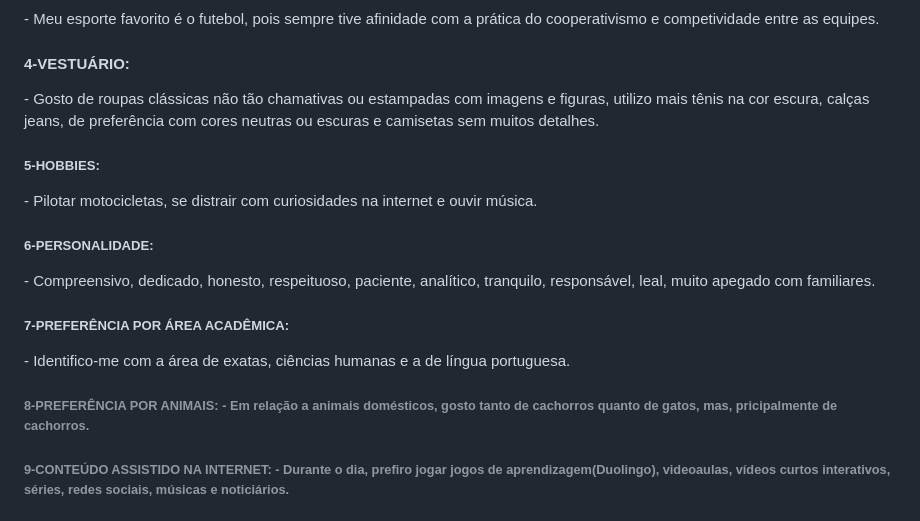
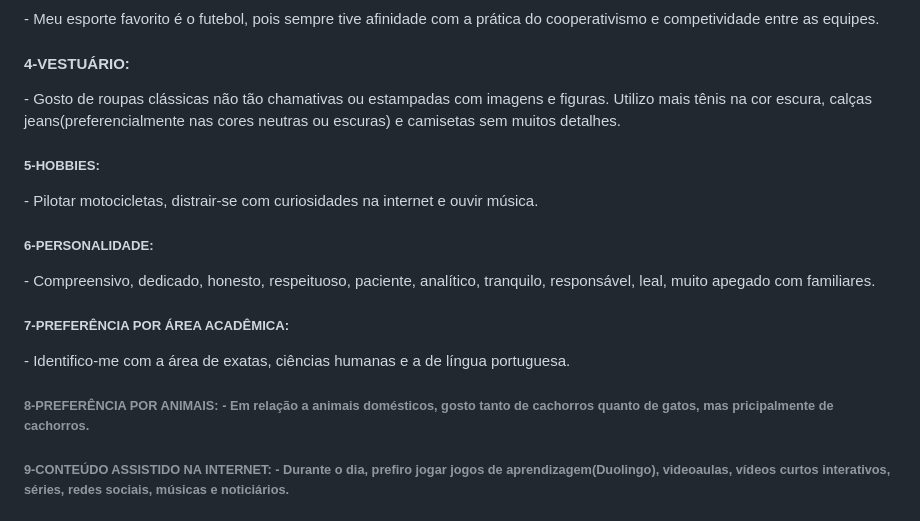
Before and after one commit to 20190428883/ProjetoTSI, a Markdown page: Readme.md, the part around the change. GitHub-like rendering.

```diff
--- a/Readme.md
+++ b/Readme.md
@@ -57,15 +57,15 @@
 <h3>3-ESPORTE:</h3>
 - Meu esporte favorito é o futebol, pois sempre tive afinidade com a prática do cooperativismo e competividade entre as equipes.
 <h4>4-VESTUÁRIO:</h4>
-- Gosto de roupas clássicas não tão chamativas ou estampadas com imagens e figuras, utilizo mais tênis na cor escura, calças jeans, de preferência com cores neutras ou escuras e camisetas sem muitos detalhes.
+- Gosto de roupas clássicas não tão chamativas ou estampadas com imagens e figuras. Utilizo mais tênis na cor escura, calças jeans(preferencialmente nas cores neutras ou escuras) e camisetas sem muitos detalhes.
 <h5>5-HOBBIES:</h5>
-- Pilotar motocicletas, se distrair com curiosidades na internet e ouvir música.
+- Pilotar motocicletas, distrair-se com curiosidades na internet e ouvir música.
 <h5>6-PERSONALIDADE:</h5>
 - Compreensivo, dedicado, honesto, respeituoso, paciente, analítico, tranquilo, responsável, leal, muito apegado com familiares.
 <h5>7-PREFERÊNCIA POR ÁREA ACADÊMICA:</h5>
 - Identifico-me com a área de exatas, ciências humanas e a de língua portuguesa.
 <h6>8-PREFERÊNCIA POR ANIMAIS:</h5>
-- Em relação a animais domésticos, gosto tanto de cachorros quanto de gatos, mas, pricipalmente de cachorros.
+- Em relação a animais domésticos, gosto tanto de cachorros quanto de gatos, mas pricipalmente de cachorros.
 <h6>9-CONTEÚDO ASSISTIDO NA INTERNET:</h5>
 - Durante o dia, prefiro jogar jogos de aprendizagem(Duolingo), videoaulas, vídeos curtos interativos, séries, redes sociais, músicas e noticiários.
 <h6>10-ATIVIDADES DO DIA A DIA:</h6>
```
